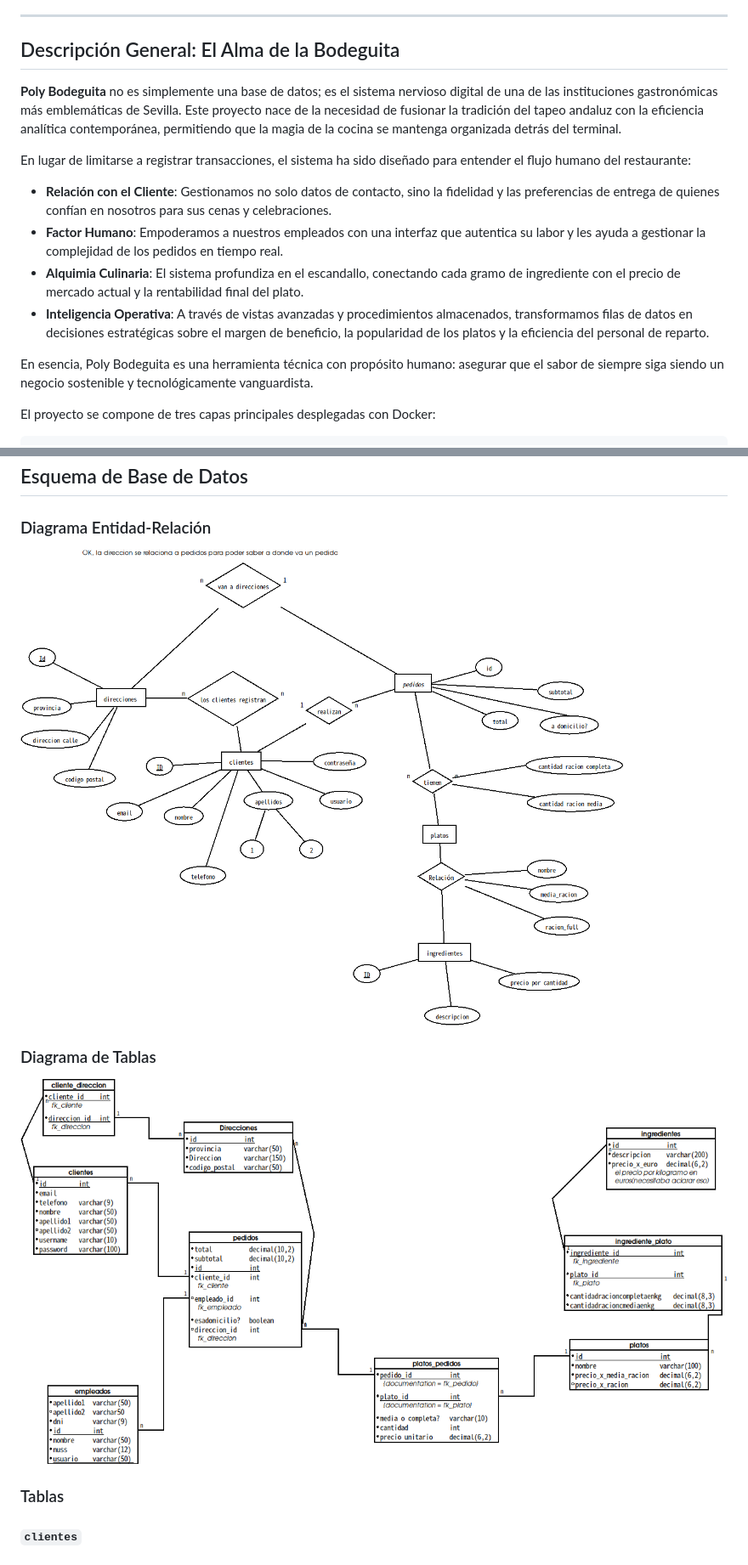
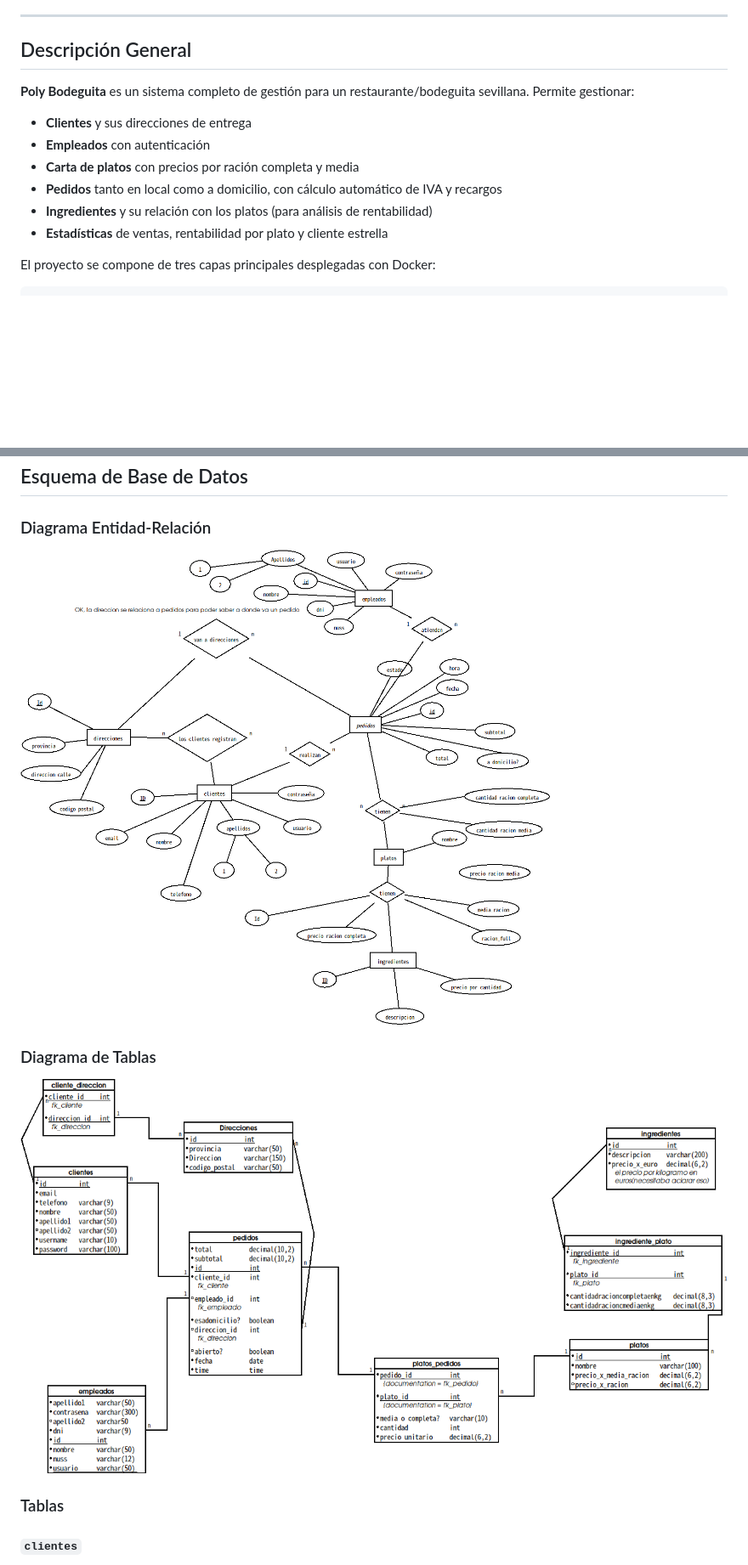
Before and after one commit to cristiangarcia07-ux/poly_bodeguita, a Markdown page: README.md, 2 parts joined by grey strips. Shown at 85% size. GitHub-like rendering; pictures changed too: GarciaCristian_DiagramaER.png, GarciaCristian_DiagramaTablas.png; blank space fills up the shorter version.

```diff
--- a/README.md
+++ b/README.md
@@ -25,17 +25,16 @@
 
 ---
 
-## Descripción General: El Alma de la Bodeguita
+## Descripción General
 
-**Poly Bodeguita** no es simplemente una base de datos; es el sistema nervioso digital de una de las instituciones gastronómicas más emblemáticas de Sevilla. Este proyecto nace de la necesidad de fusionar la tradición del tapeo andaluz con la eficiencia analítica contemporánea, permitiendo que la magia de la cocina se mantenga organizada detrás del terminal.
+**Poly Bodeguita** es un sistema completo de gestión para un restaurante/bodeguita sevillana. Permite gestionar:
 
-En lugar de limitarse a registrar transacciones, el sistema ha sido diseñado para entender el flujo humano del restaurante:
-- **Relación con el Cliente**: Gestionamos no solo datos de contacto, sino la fidelidad y las preferencias de entrega de quienes confían en nosotros para sus cenas y celebraciones.
-- **Factor Humano**: Empoderamos a nuestros empleados con una interfaz que autentica su labor y les ayuda a gestionar la complejidad de los pedidos en tiempo real.
-- **Alquimia Culinaria**: El sistema profundiza en el escandallo, conectando cada gramo de ingrediente con el precio de mercado actual y la rentabilidad final del plato.
-- **Inteligencia Operativa**: A través de vistas avanzadas y procedimientos almacenados, transformamos filas de datos en decisiones estratégicas sobre el margen de beneficio, la popularidad de los platos y la eficiencia del personal de reparto.
-
-En esencia, Poly Bodeguita es una herramienta técnica con propósito humano: asegurar que el sabor de siempre siga siendo un negocio sostenible y tecnológicamente vanguardista.
+- **Clientes** y sus direcciones de entrega
+- **Empleados** con autenticación
+- **Carta de platos** con precios por ración completa y media
+- **Pedidos** tanto en local como a domicilio, con cálculo automático de IVA y recargos
+- **Ingredientes** y su relación con los platos (para análisis de rentabilidad)
+- **Estadísticas** de ventas, rentabilidad por plato y cliente estrella
 
 El proyecto se compone de tres capas principales desplegadas con Docker:
 
```
Also changed, not shown: other parts of README.md (+7 -7 lines), 7 other files.
